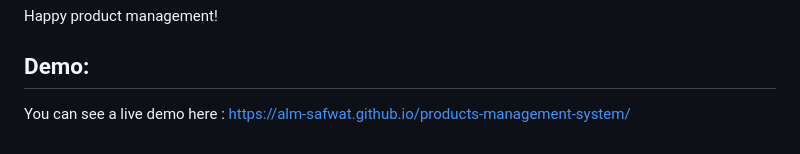
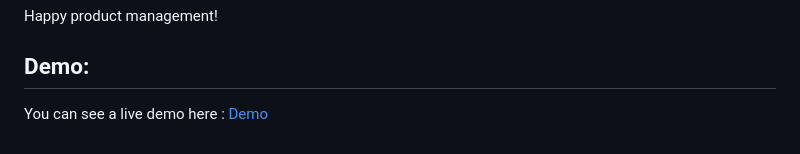
Before and after one commit to alm-safwat/products-management-system, a Markdown page: README.md, the part around the change. GitHub-like rendering.

```diff
--- a/README.md
+++ b/README.md
@@ -52,4 +52,4 @@ If you have any questions or need further assistance, you can reach out to the p
 Happy product management!
 
 ## Demo:
-You can see a live demo here : https://alm-safwat.github.io/products-management-system/
+You can see a live demo here :  [Demo](https://alm-safwat.github.io/products-management-system/)
```
